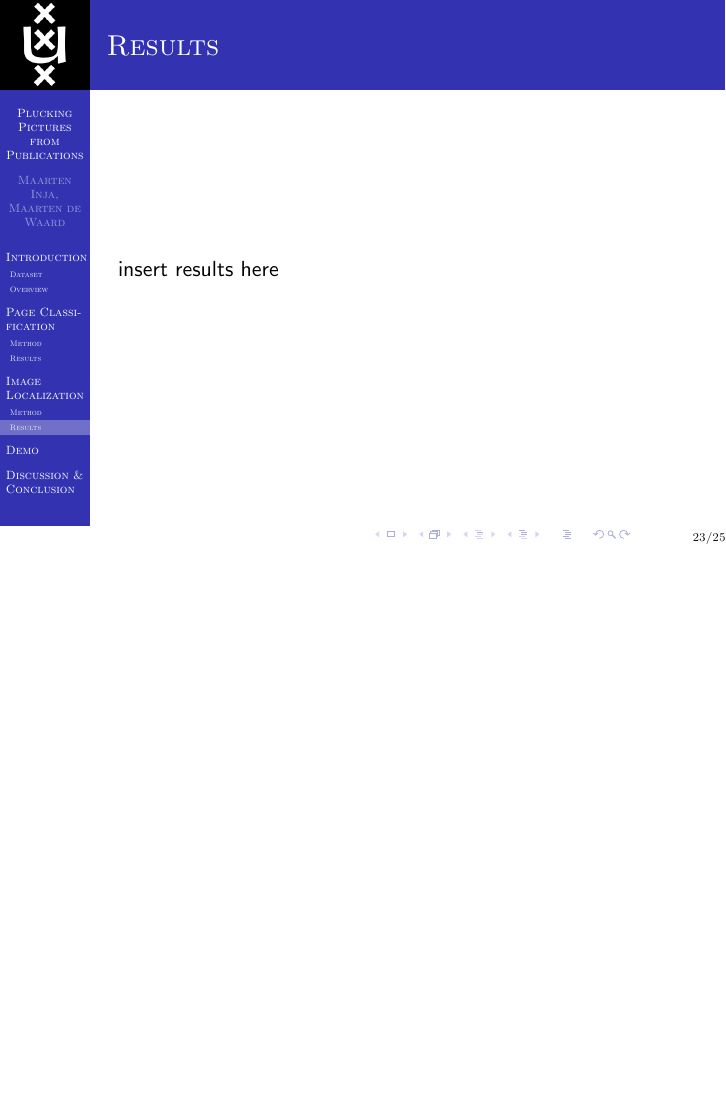
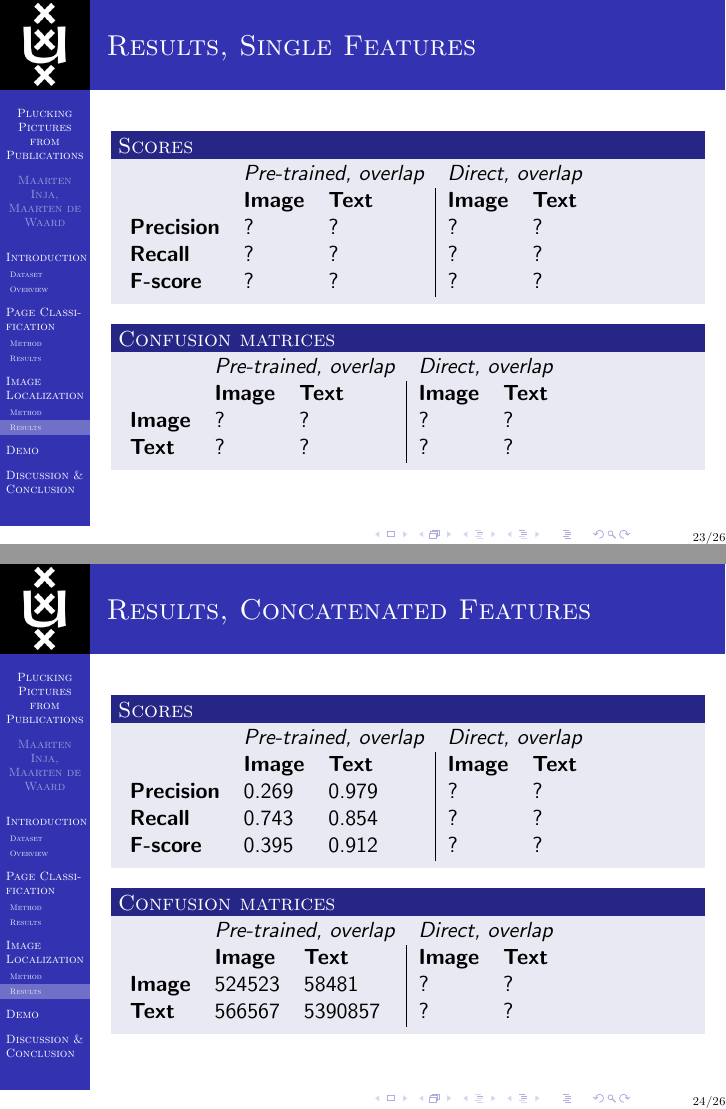
Before and after one commit to maarteninja/PPP, LaTeX slides (presentation/presentation.tex, which reads presentation/imageloc.tex): page 23 of 25 before the commit and pages 23 and 24 of 26 after it, the two joined at a grey line, the shorter picture padded with empty space. Compiled offline with pdfLaTeX.

Commit message:
more statistics, first results added

```diff
--- a/presentation/imageloc.tex
+++ b/presentation/imageloc.tex
@@ -68,7 +68,53 @@ Require two stage training to prevent overfitting.
 
 \subsection{Results}
 
+
 \begin{frame}
-\frametitle{Results}
-insert results here
+\frametitle{Results, Single Features}
+
+\begin{block}{Scores}
+\begin{tabular}{l l l  | l l}
+ & \multicolumn{2}{c}{\emph{Pre-trained, overlap}} & \multicolumn{2}{c}{\emph{Direct, overlap}} \\
+& \textbf{Image} & \textbf{Text} & \textbf{Image} & \textbf{Text} \\
+\textbf{Precision} & ? & ? & ? & ? \\
+\textbf{Recall} & ? & ? & ? & ? \\
+\textbf{F-score} & ? & ? & ? & ?
+\end{tabular} \\
+\end{block}
+
+\begin{block}{Confusion matrices}
+\begin{tabular}{l l l | l l }
+& \multicolumn{2}{c}{\emph{Pre-trained, overlap}} & \multicolumn{2}{c}{\emph{Direct, overlap}} \\
+ & \textbf{Image} & \textbf{Text} & \textbf{Image} & \textbf{Text} \\
+\textbf{Image} & ? & ? & ? & ? \\
+\textbf{Text} & ? & ? & ? & ?
+\end{tabular}
+\end{block}
 \end{frame}
+
+
+\begin{frame}
+\frametitle{Results, Concatenated Features}
+
+\begin{block}{Scores}
+\begin{tabular}{l l l  | l l}
+ & \multicolumn{2}{c}{\emph{Pre-trained, overlap}} & \multicolumn{2}{c}{\emph{Direct, overlap}} \\
+& \textbf{Image} & \textbf{Text} & \textbf{Image} & \textbf{Text} \\
+\textbf{Precision} & 0.269 & 0.979 & ? & ? \\
+\textbf{Recall} & 0.743 & 0.854 & ? & ? \\
+\textbf{F-score} & 0.395 & 0.912 & ? & ?
+\end{tabular} \\
+\end{block}
+
+\begin{block}{Confusion matrices}
+\begin{tabular}{l l l | l l }
+& \multicolumn{2}{c}{\emph{Pre-trained, overlap}} & \multicolumn{2}{c}{\emph{Direct, overlap}} \\
+ & \textbf{Image} & \textbf{Text} & \textbf{Image} & \textbf{Text} \\
+\textbf{Image} & 524523 & 58481 & ? & ? \\
+\textbf{Text} & 566567 & 5390857 & ? & ?
+\end{tabular}
+\end{block}
+
+
+
+\end{frame}
```
Also changed, not shown: presentation/introduction.tex (+12 -5 lines), presentation/pageclas.tex (+1 -1 lines).
